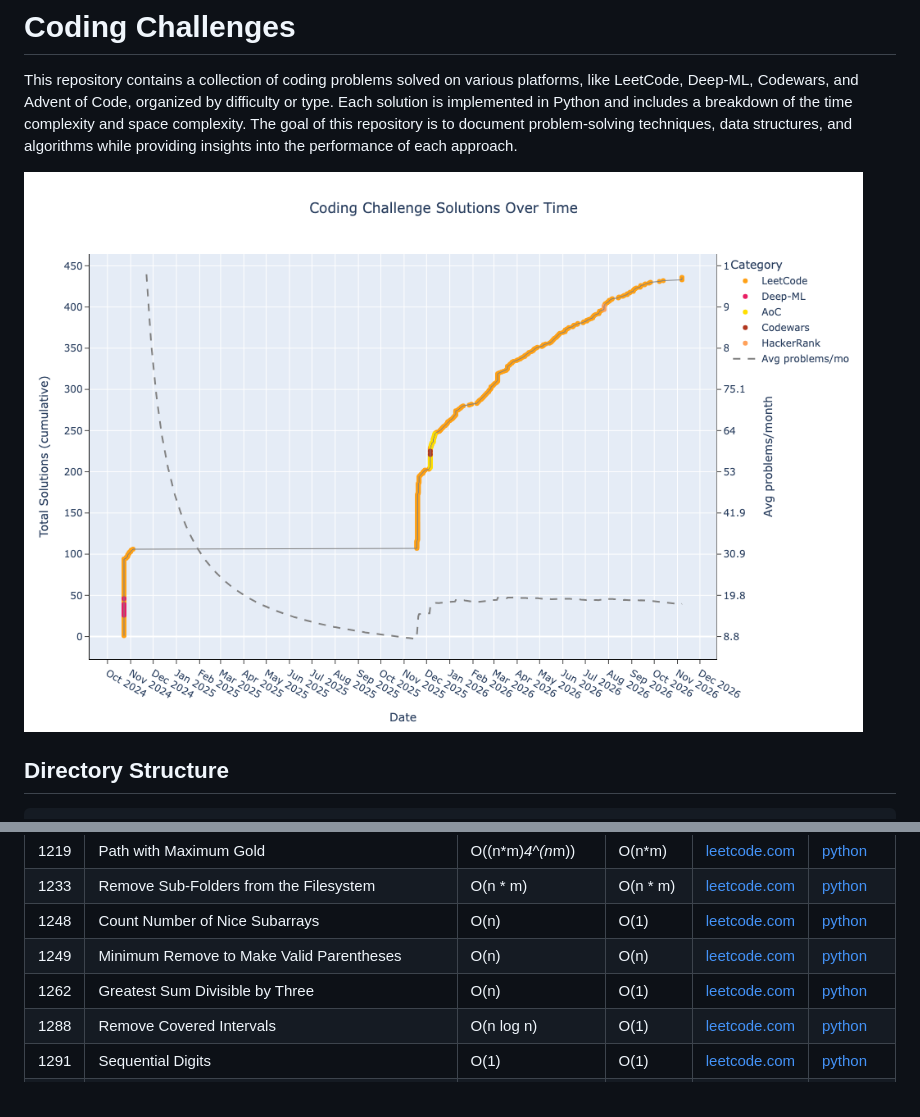
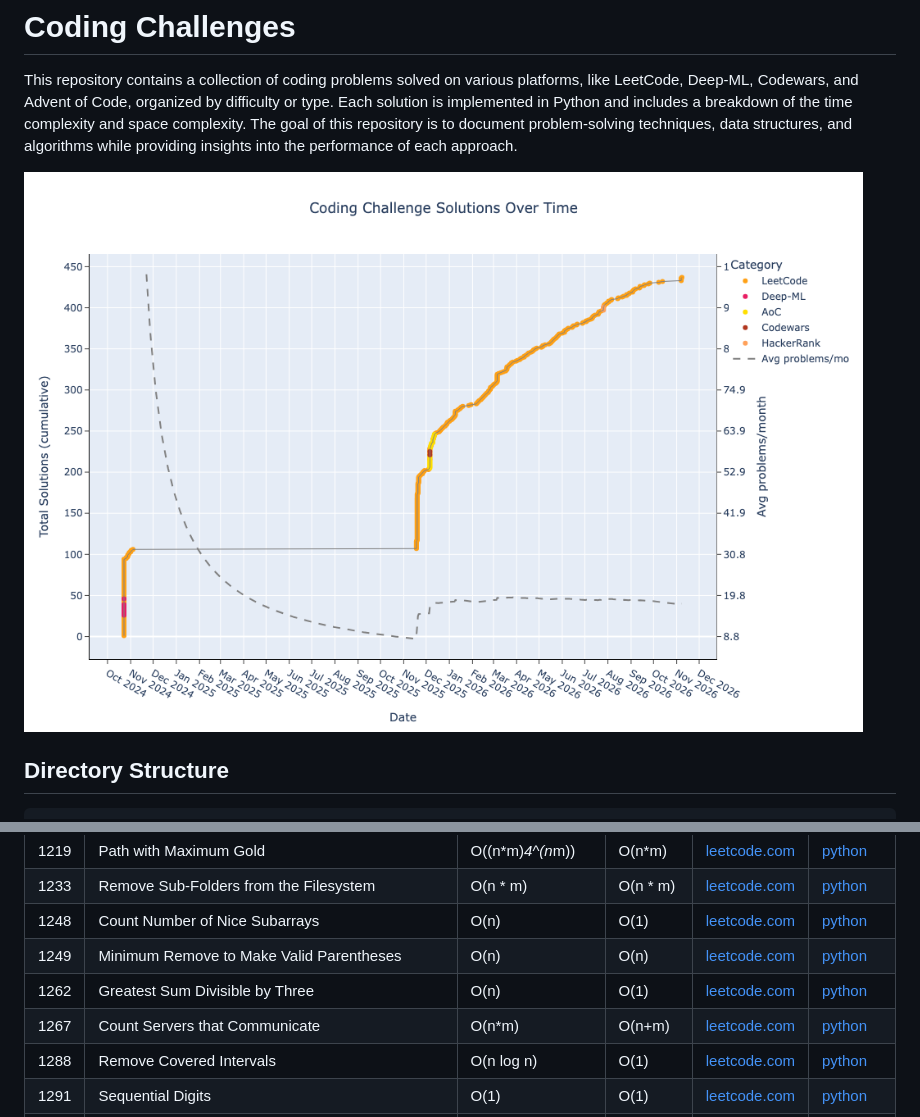
Before and after one commit to florianbuetow/coding-challenges, a Markdown page: README.md, 2 parts joined by grey strips. GitHub-like rendering; pictures changed too: solutions_growth.png.

Commit message:
Regenerate README

```diff
--- a/README.md
+++ b/README.md
@@ -397,6 +397,7 @@ This repository contains a collection of coding problems solved on various platf
 | 1248 | Count Number of Nice Subarrays | O(n) | O(1) | [leetcode.com](https://leetcode.com/problems/count-number-of-nice-subarrays/) | [python](leetcode/medium/1248.%20Count%20Number%20of%20Nice%20Subarrays.py) |
 | 1249 | Minimum Remove to Make Valid Parentheses | O(n) | O(n) | [leetcode.com](https://leetcode.com/problems/minimum-remove-to-make-valid-parentheses/) | [python](leetcode/medium/1249.%20Minimum%20Remove%20to%20Make%20Valid%20Parentheses.py) |
 | 1262 | Greatest Sum Divisible by Three | O(n) | O(1) | [leetcode.com](https://leetcode.com/problems/greatest-sum-divisible-by-three/) | [python](leetcode/medium/1262.%20Greatest%20Sum%20Divisible%20by%20Three.py) |
+| 1267 | Count Servers that Communicate | O(n*m) | O(n+m) | [leetcode.com](https://leetcode.com/problems/count-servers-that-communicate/) | [python](leetcode/medium/1267.%20Count%20Servers%20that%20Communicate.py) |
 | 1288 | Remove Covered Intervals | O(n log n) | O(1) | [leetcode.com](https://leetcode.com/problems/remove-covered-intervals/) | [python](leetcode/medium/1288.%20Remove%20Covered%20Intervals.py) |
 | 1291 | Sequential Digits | O(1) | O(1) | [leetcode.com](https://leetcode.com/problems/sequential-digits/) | [python](leetcode/medium/1291.%20Sequential%20Digits.py) |
 | 1292 | Maximum Side Length of a Square with Sum Less than or Equal to Threshold | O(n) | O(1) | [leetcode.com](https://leetcode.com/problems/maximum-side-length-of-a-square-with-sum-less-than-or-equal-to-threshold) | [python](leetcode/medium/1292.%20Maximum%20Side%20Length%20of%20a%20Square%20with%20Sum%20Less%20than%20or%20Equal%20to%20Threshold.py) |
```
Also changed, not shown: other parts of README.md (+3 -3 lines), CHANGES.md (+1 -1 lines).
